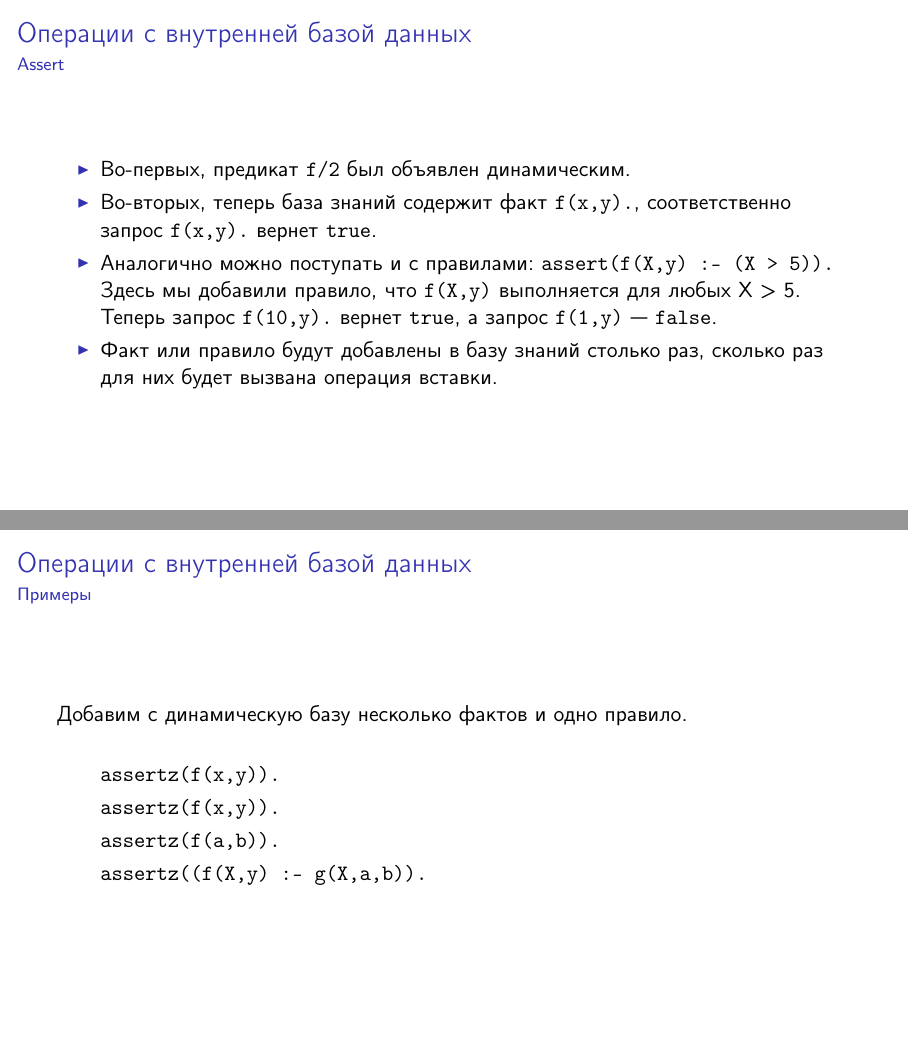
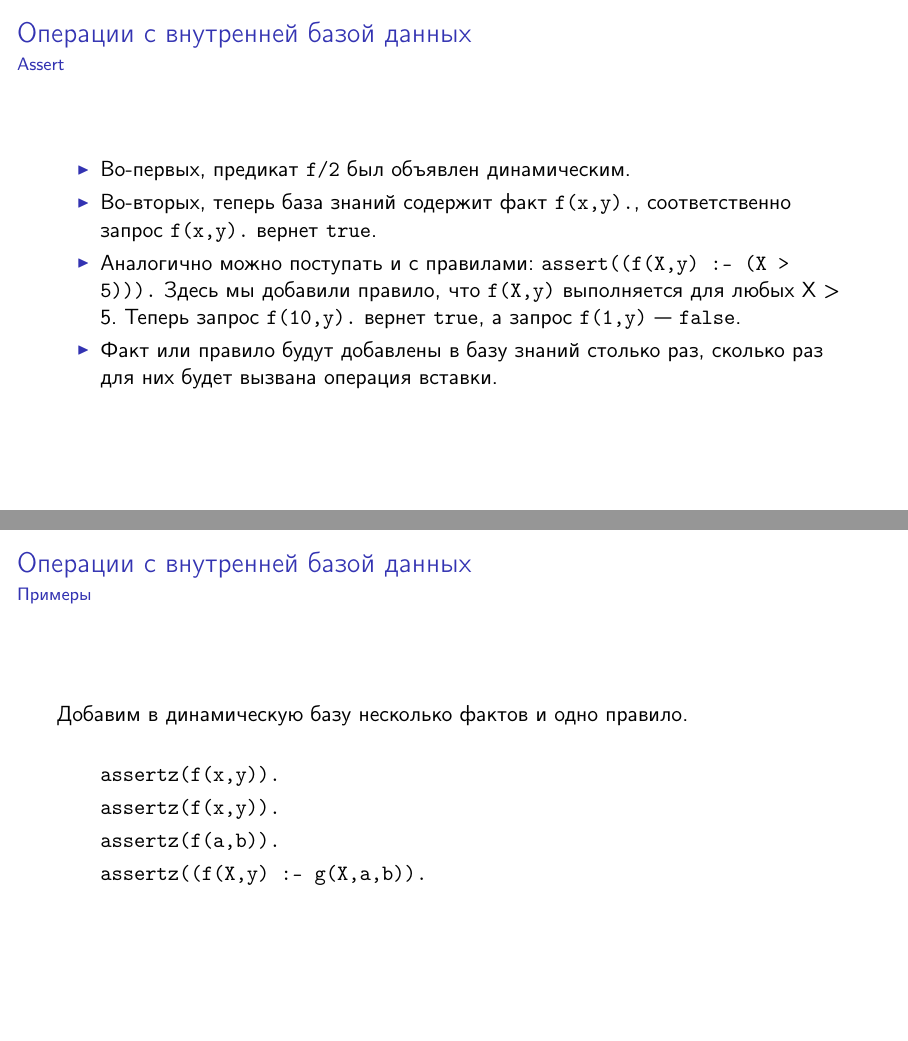
Before and after one commit to Inscriptor/IntroductionToAI, LaTeX slides (src/9-Database.tex, which reads src/content.tex): pages 5 and 8 of 23, joined at a grey line. The pictures show the PDF file pdf/9-Database.pdf that the author committed with the source.

Commit message:
Lesson 12 fixes

```diff
--- a/src/content.tex
+++ b/src/content.tex
@@ -3071,7 +3071,7 @@
 	\frametitle{\insertsection}
 	\framesubtitle{\insertsubsection}
 
-	\only<1>{Добавим с динамическую базу несколько фактов и одно правило.
+	\only<1>{Добавим в динамическую базу несколько фактов и одно правило.
 
 		\texttt{\begin{itemize}
 			\item[] assertz(f(x,y)).
```
Also changed, not shown: pdf/9-Database.pdf, src/content.tex (2 more changed lines).
